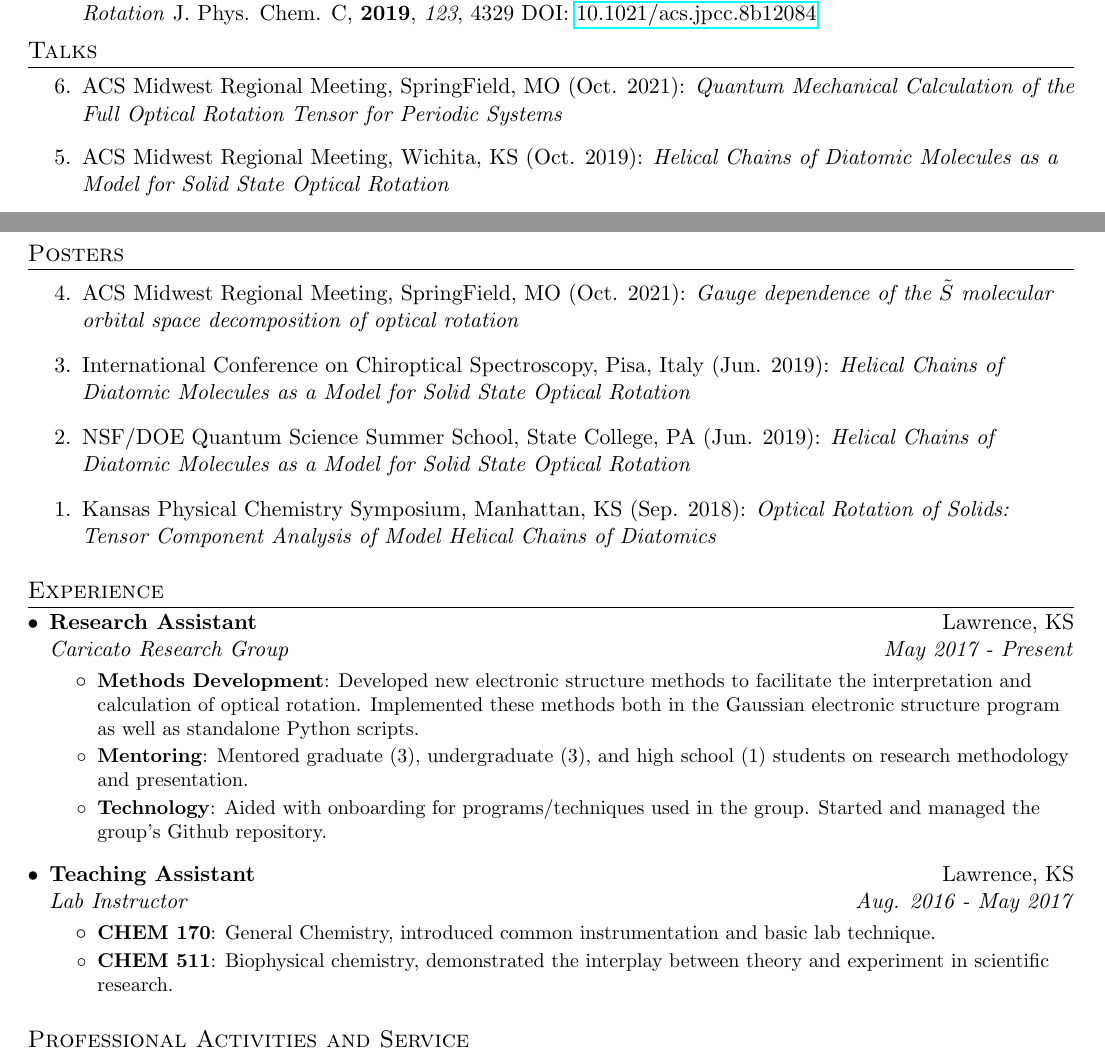
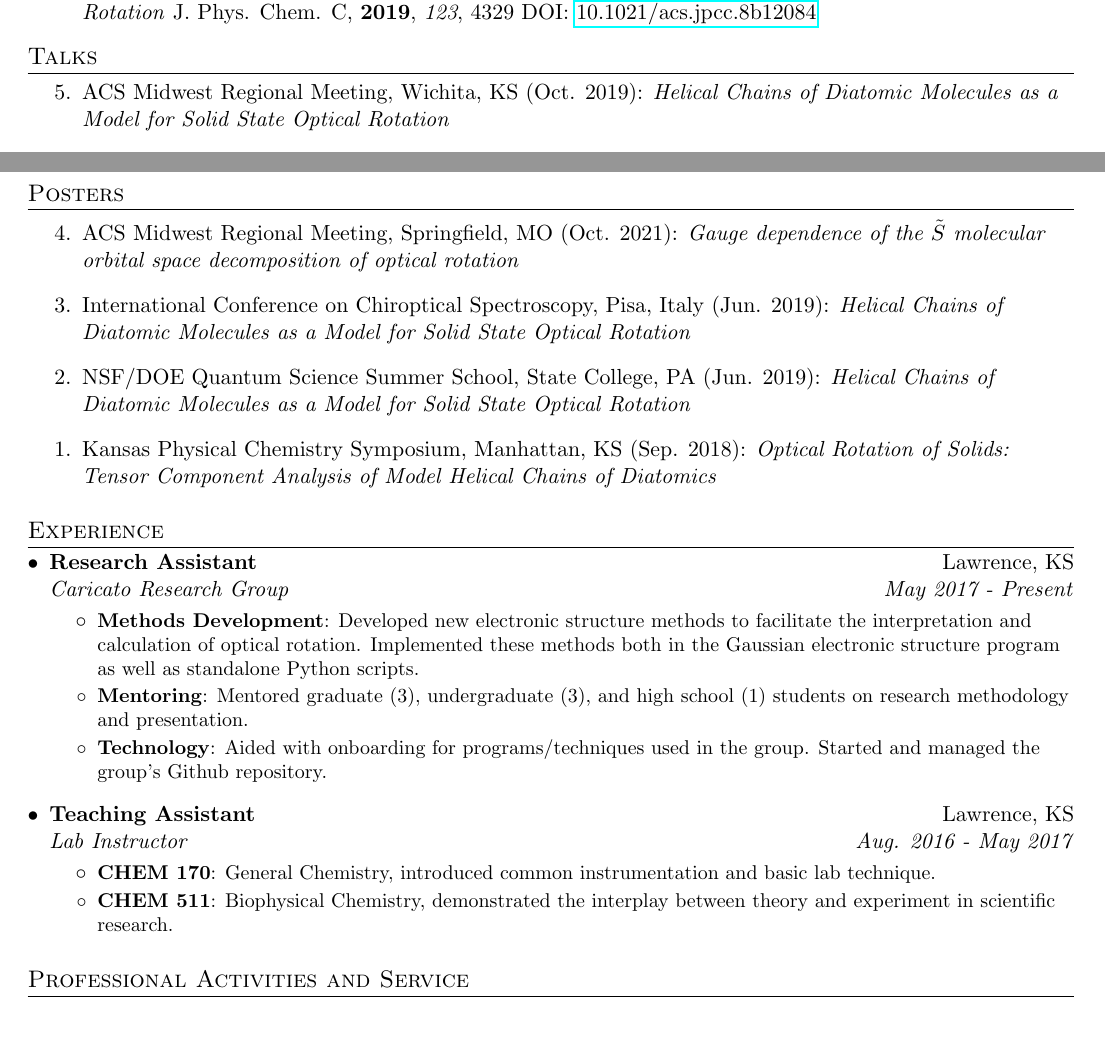
Before and after one commit to TyBalduf/Ty_CV, a LaTeX document (main.tex): two parts of pages 1 and 2 of 2, joined at a grey line, cut so that both start at the same text, the shorter picture padded with empty space. Compiled offline with pdfLaTeX.

Commit message:
Update talks

```diff
--- a/main.tex
+++ b/main.tex
@@ -146,7 +146,7 @@
 \section{Talks}
 \begin{etaremune}
 
-\item ACS Midwest Regional Meeting, SpringField, MO (Oct. 2021): \textit{Quantum Mechanical Calculation of the Full Optical Rotation Tensor for Periodic Systems}
+%\item ACS Midwest Regional Meeting, Springfield, MO (Oct. 2021): \textit{Quantum Mechanical Calculation of the Full Optical Rotation Tensor for Periodic Systems}
 
 
 \item ACS Midwest Regional Meeting, Wichita, KS (Oct. 2019): \textit{Helical Chains of Diatomic Molecules as a Model for Solid State Optical Rotation}
@@ -166,7 +166,7 @@
 \begin{etaremune}
 
 
-\item ACS Midwest Regional Meeting, SpringField, MO (Oct. 2021): \textit{Gauge dependence of the $\tilde{S}$ molecular orbital space decomposition of optical rotation}
+\item ACS Midwest Regional Meeting, Springfield, MO (Oct. 2021): \textit{Gauge dependence of the $\tilde{S}$ molecular orbital space decomposition of optical rotation}
 
 \item International Conference on Chiroptical Spectroscopy, Pisa, Italy (Jun. 2019): \textit{Helical Chains of Diatomic Molecules as a Model for Solid State Optical Rotation}
 
@@ -196,7 +196,7 @@
         \resumeItem{CHEM 170}
           {General Chemistry, introduced common instrumentation and basic lab technique.}
         \resumeItem{CHEM 511}
-          {Biophysical chemistry, demonstrated the interplay between theory and experiment in scientific research.}
+          {Biophysical Chemistry, demonstrated the interplay between theory and experiment in scientific research.}
 		\resumeItemListEnd
 
 \resumeSubHeadingListEnd
```
